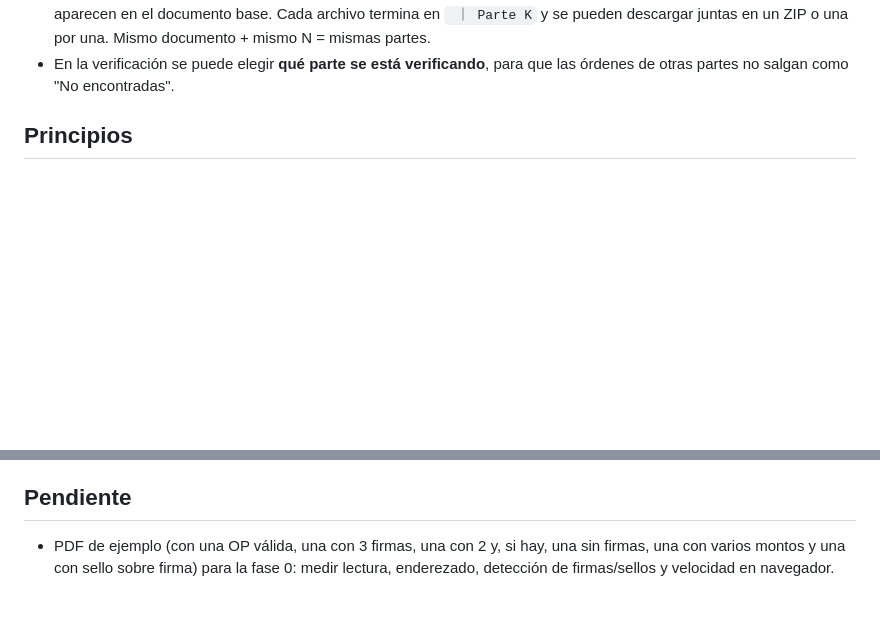
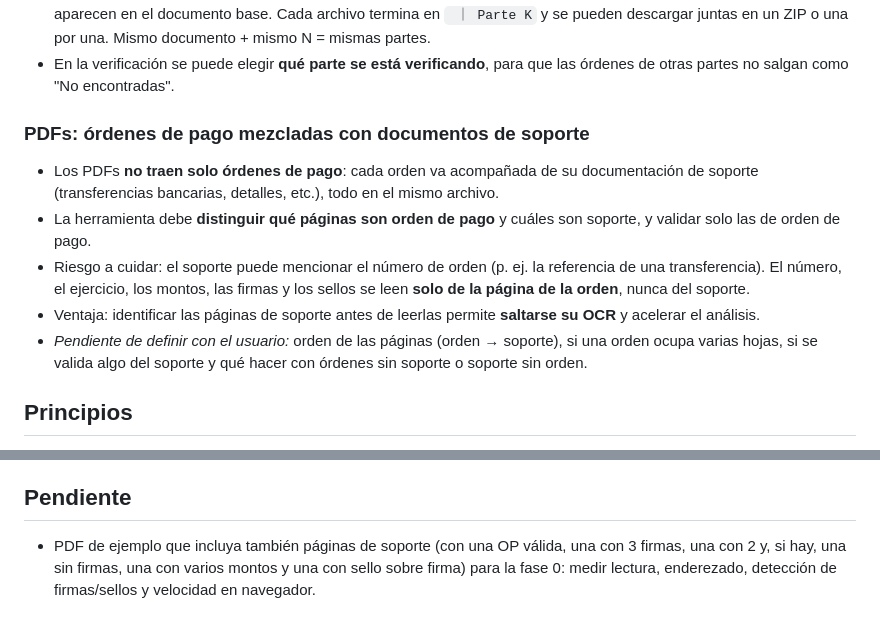
Before and after one commit to Ense00/verificador-op, a Markdown page: docs/requisitos.md, 2 parts joined by grey strips. Rendered like a GitHub page; blank space fills up the shorter version.

Commit message:
Requisitos: PDFs con órdenes mezcladas con soporte
Co-Authored-By: Claude Opus 5 <noreply@anthropic.com>
Claude-Session: https://claude.ai/code/session_01HJBXJ5nfXMEAtLHQMpihPN

```diff
--- a/docs/requisitos.md
+++ b/docs/requisitos.md
@@ -46,6 +46,14 @@ Plantilla: hoja `Hoja1`, 8 columnas con estos encabezados exactos. La plataforma
 - La plataforma no tiene límite práctico de filas.
 - **Partir Layout** (opcional): N partes iguales (difieren en máximo 1 orden), sin órdenes repetidas, en el orden en que aparecen en el documento base. Cada archivo termina en ` ｜ Parte K` y se pueden descargar juntas en un ZIP o una por una. Mismo documento + mismo N = mismas partes.
 - En la verificación se puede elegir **qué parte se está verificando**, para que las órdenes de otras partes no salgan como "No encontradas".
+
+### PDFs: órdenes de pago mezcladas con documentos de soporte
+
+- Los PDFs **no traen solo órdenes de pago**: cada orden va acompañada de su documentación de soporte (transferencias bancarias, detalles, etc.), todo en el mismo archivo.
+- La herramienta debe **distinguir qué páginas son orden de pago** y cuáles son soporte, y validar solo las de orden de pago.
+- Riesgo a cuidar: el soporte puede mencionar el número de orden (p. ej. la referencia de una transferencia). El número, el ejercicio, los montos, las firmas y los sellos se leen **solo de la página de la orden**, nunca del soporte.
+- Ventaja: identificar las páginas de soporte antes de leerlas permite **saltarse su OCR** y acelerar el análisis.
+- *Pendiente de definir con el usuario:* orden de las páginas (orden → soporte), si una orden ocupa varias hojas, si se valida algo del soporte y qué hacer con órdenes sin soporte o soporte sin orden.
 
 ## Principios
 
@@ -176,4 +184,4 @@ Acordadas durante el diseño del boceto. No son opcionales: son parte de lo que
 ## Pendiente
 
 
-- PDF de ejemplo (con una OP válida, una con 3 firmas, una con 2 y, si hay, una sin firmas, una con varios montos y una con sello sobre firma) para la fase 0: medir lectura, enderezado, detección de firmas/sellos y velocidad en navegador.
+- PDF de ejemplo que incluya también páginas de soporte (con una OP válida, una con 3 firmas, una con 2 y, si hay, una sin firmas, una con varios montos y una con sello sobre firma) para la fase 0: medir lectura, enderezado, detección de firmas/sellos y velocidad en navegador.
```
